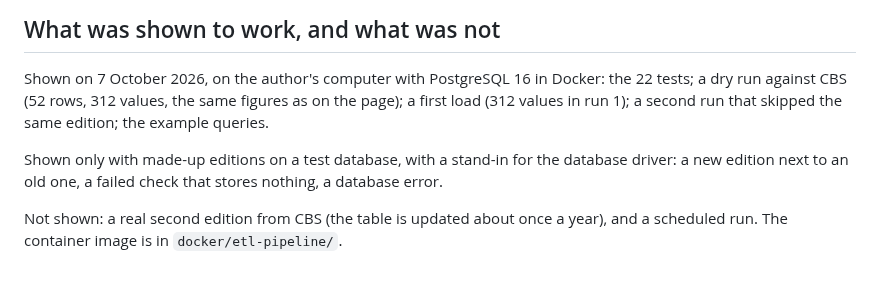
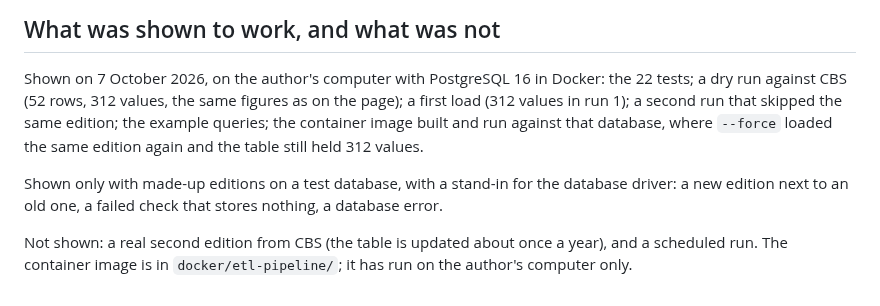
Before and after one commit to Elcebir71/nijkerk-transition-monitor, a Markdown page: pipeline/README.md, the part around the change. GitHub-like rendering.

Commit message:
ETL pipeline: note that the container image was built and run
Co-Authored-By: Claude Opus 5.5 <noreply@anthropic.com>
Claude-Session: https://claude.ai/code/session_019kR9jaBthG18zgxYfVHepB

```diff
--- a/pipeline/README.md
+++ b/pipeline/README.md
@@ -108,7 +108,9 @@ note.
 Shown on 7 October 2026, on the author's computer with PostgreSQL 16 in
 Docker: the 22 tests; a dry run against CBS (52 rows, 312 values, the same
 figures as on the page); a first load (312 values in run 1); a second run
-that skipped the same edition; the example queries.
+that skipped the same edition; the example queries; the container image
+built and run against that database, where `--force` loaded the same
+edition again and the table still held 312 values.
 
 Shown only with made-up editions on a test database, with a stand-in for
 the database driver: a new edition next to an old one, a failed check
@@ -116,4 +118,4 @@ that stores nothing, a database error.
 
 Not shown: a real second edition from CBS (the table is updated about once
 a year), and a scheduled run. The container image is in
-`docker/etl-pipeline/`.
+`docker/etl-pipeline/`; it has run on the author's computer only.
```
